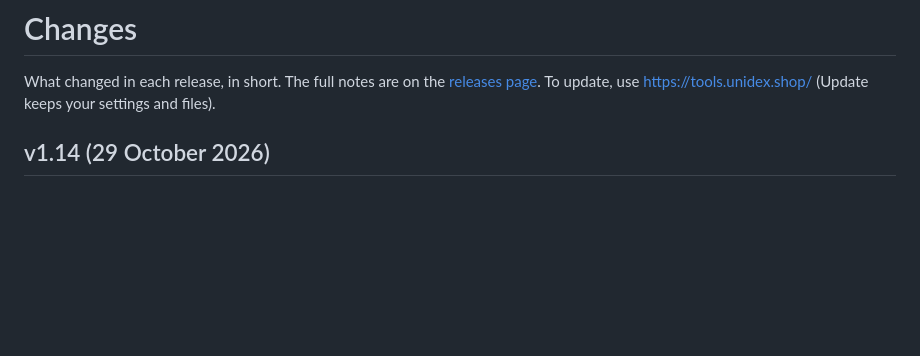
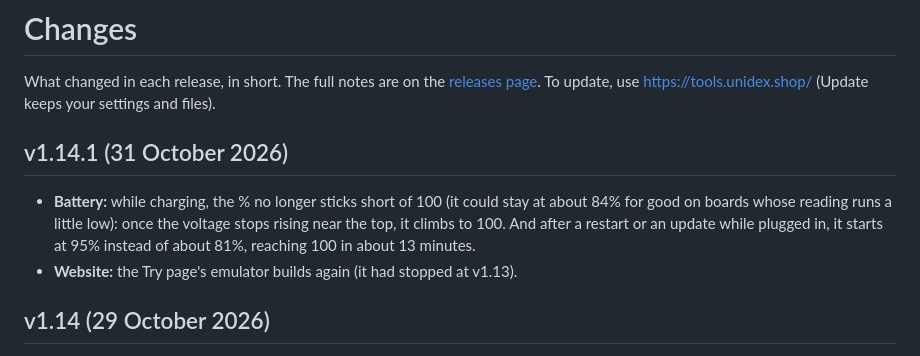
Before and after one commit to Forrest404/unidex, a Markdown page: CHANGELOG.md, the part around the change. GitHub-like rendering; blank space fills up the shorter version.

Commit message:
Changelog: v1.14.1 (31 October 2026): the battery % while charging (no longer stuck short of 100; 95% after an update on USB), and the Try page's emulator builds again
Claude-Session: https://claude.ai/code/session_01QwJYGBdXupMoWFEv9fBSzm

```diff
--- a/CHANGELOG.md
+++ b/CHANGELOG.md
@@ -3,6 +3,13 @@
 What changed in each release, in short. The full notes are on the
 [releases page](https://github.com/Forrest404/unidex/releases). To update, use
 https://tools.unidex.shop/ (Update keeps your settings and files).
+
+## v1.14.1 (31 October 2026)
+
+- **Battery:** while charging, the % no longer sticks short of 100 (it could stay at about 84% for good on boards
+  whose reading runs a little low): once the voltage stops rising near the top, it climbs to 100. And after a restart
+  or an update while plugged in, it starts at 95% instead of about 81%, reaching 100 in about 13 minutes.
+- **Website:** the Try page's emulator builds again (it had stopped at v1.13).
 
 ## v1.14 (29 October 2026)
 
```
